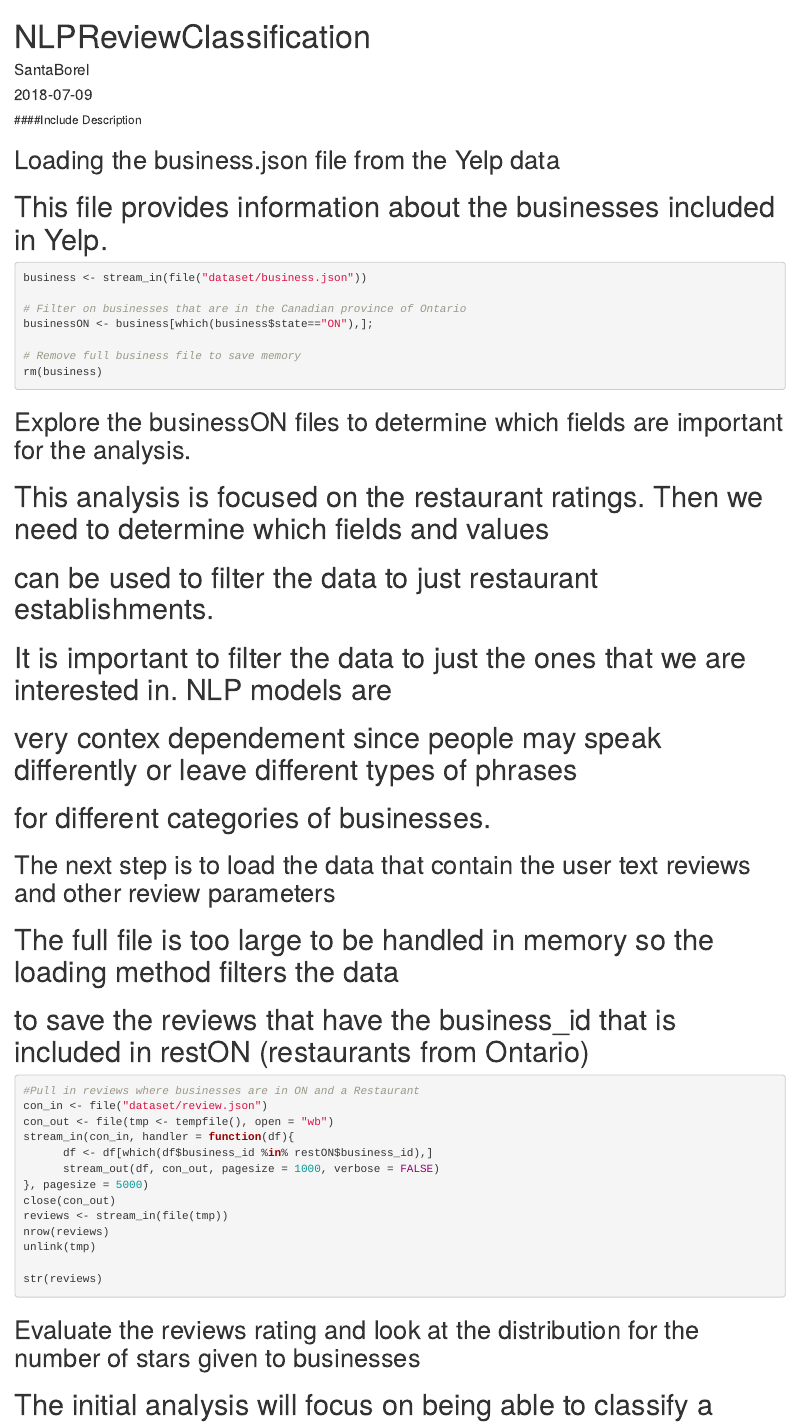
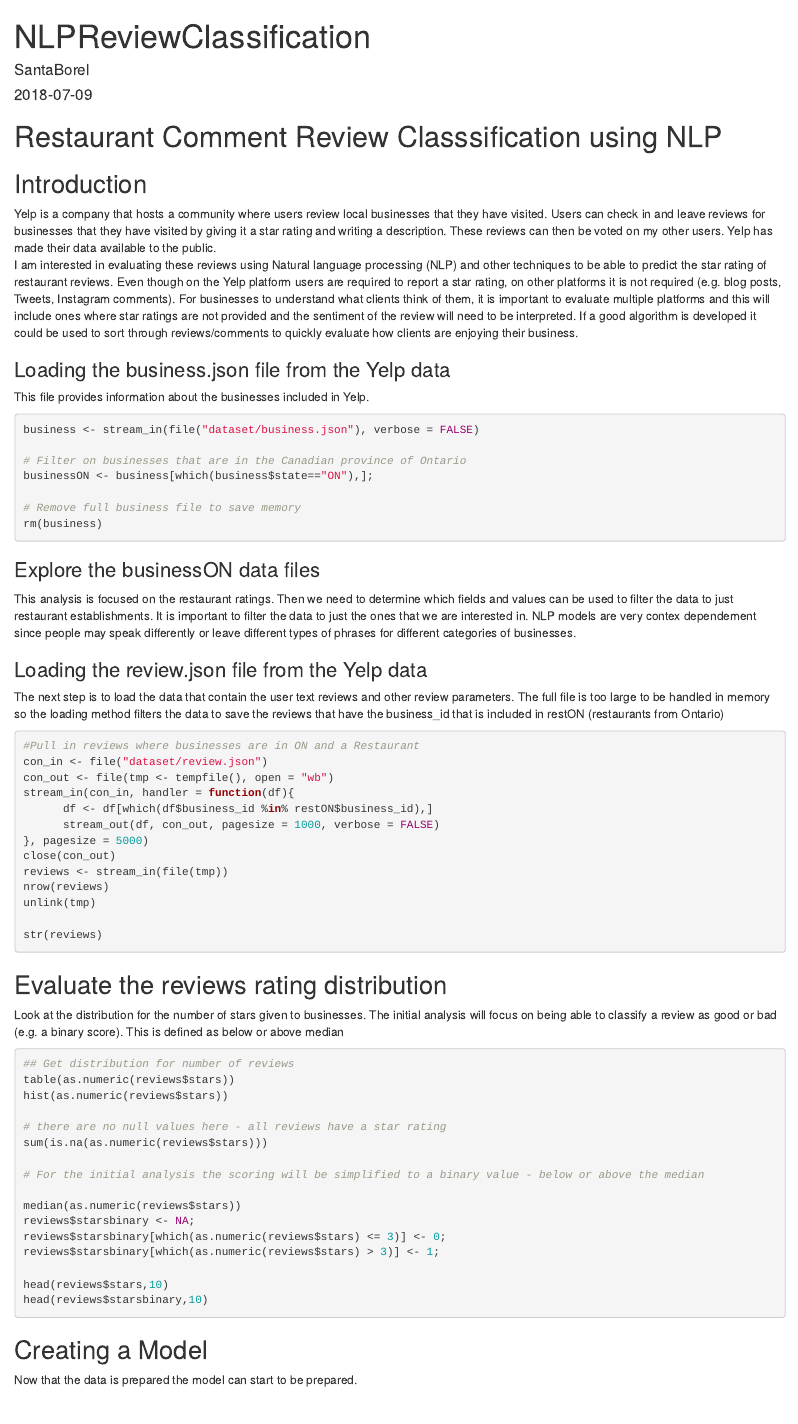
Before and after one commit to sborel/NLPReviewClassification, an R Markdown document (NLPRatingClassification.Rmd): the page in a window 1100 px wide, from its top. Rendered offline with R 4.5, knitr and Pandoc, with nearby package versions; the code chunks are not run, so their results and figures are left out; drawn as R Markdown's standard HTML page in place of the format the file asks for.

Commit message:
cleaned up rmd

````diff
--- a/NLPRatingClassification.Rmd
+++ b/NLPRatingClassification.Rmd
@@ -5,8 +5,20 @@ date: '2018-07-09'
 output: word_document
 ---
 
-####Include Description
+# Restaurant Comment Review Classsification using NLP
 
+## Introduction
+Yelp is a company that hosts a community where users review local businesses that they have visited.
+Users can check in and leave reviews for businesses that they have visited by giving it a star rating and
+writing a description. These reviews can then be voted on my other users. Yelp has made their data
+available to the public.
+I am interested in evaluating these reviews using Natural language processing (NLP) and other
+techniques to be able to predict the star rating of restaurant reviews. Even though on the Yelp platform
+users are required to report a star rating, on other platforms it is not required (e.g. blog posts, Tweets,
+Instagram comments). For businesses to understand what clients think of them, it is important to
+evaluate multiple platforms and this will include ones where star ratings are not provided and the
+sentiment of the review will need to be interpreted. If a good algorithm is developed it could be used to
+sort through reviews/comments to quickly evaluate how clients are enjoying their business.
 
 ```{r setup, include=FALSE}
 knitr::opts_chunk$set(echo = TRUE)
@@ -18,25 +30,23 @@ library(text2vec)
 library(glmnet)
 ```
 
-## Loading the business.json file from the Yelp data
-# This file provides information about the businesses included in Yelp.
+### Loading the business.json file from the Yelp data
+This file provides information about the businesses included in Yelp.
 
 ```{r loading business data}
-business <- stream_in(file("dataset/business.json"))
+business <- stream_in(file("dataset/business.json"), verbose = FALSE)
 
 # Filter on businesses that are in the Canadian province of Ontario
 businessON <- business[which(business$state=="ON"),];
 
 # Remove full business file to save memory
 rm(business)
+
 ```
 
-## Explore the businessON files to determine which fields are important for the analysis.
-# This analysis is focused on the restaurant ratings. Then we need to determine which fields and values
-# can be used to filter the data to just restaurant establishments.
-# It is important to filter the data to just the ones that we are interested in. NLP models are
-# very contex dependement since people may speak differently or leave different types of phrases
-# for different categories of businesses.
+### Explore the businessON data files
+This analysis is focused on the restaurant ratings. Then we need to determine which fields and values can be used to filter the data to just restaurant establishments.
+It is important to filter the data to just the ones that we are interested in. NLP models are very contex dependement since people may speak differently or leave different types of phrases for different categories of businesses.
 
 ```{r get data for restaurants, echo=FALSE}
 
@@ -58,9 +68,9 @@ rm(businessON)
 
 ```
 
-## The next step is to load the data that contain the user text reviews and other review parameters
-# The full file is too large to be handled in memory so the loading method filters the data
-# to save the reviews that have the business_id that is included in restON (restaurants from Ontario)
+### Loading the review.json file from the Yelp data
+The next step is to load the data that contain the user text reviews and other review parameters.
+The full file is too large to be handled in memory so the loading method filters the data to save the reviews that have the business_id that is included in restON (restaurants from Ontario)
 
 ```{r load reviews}
 
@@ -80,5 +90,5 @@ str(reviews)
 
 ```
 
-## Evaluate the reviews rating and look at the distribution for the number of stars given to businesses
-# The initial analysis will focus on being able to classify a review as good or bad (e.g. a binary score).
+## Evaluate the reviews rating distribution
+Look at the distribution for the number of stars given to businesses. The initial analysis will focus on being able to classify a review as good or bad (e.g. a binary score). This is defined as below or above median
@@ -105,5 +114,6 @@ head(reviews$starsbinary,10)
 
 ```
 
-## Now that the data is prepared the model can start to be prepared.
+## Creating a Model
+Now that the data is prepared the model can start to be prepared.
 
````
Also changed, not shown: NLPRatingClassification.Rmd (29 more changed lines).
